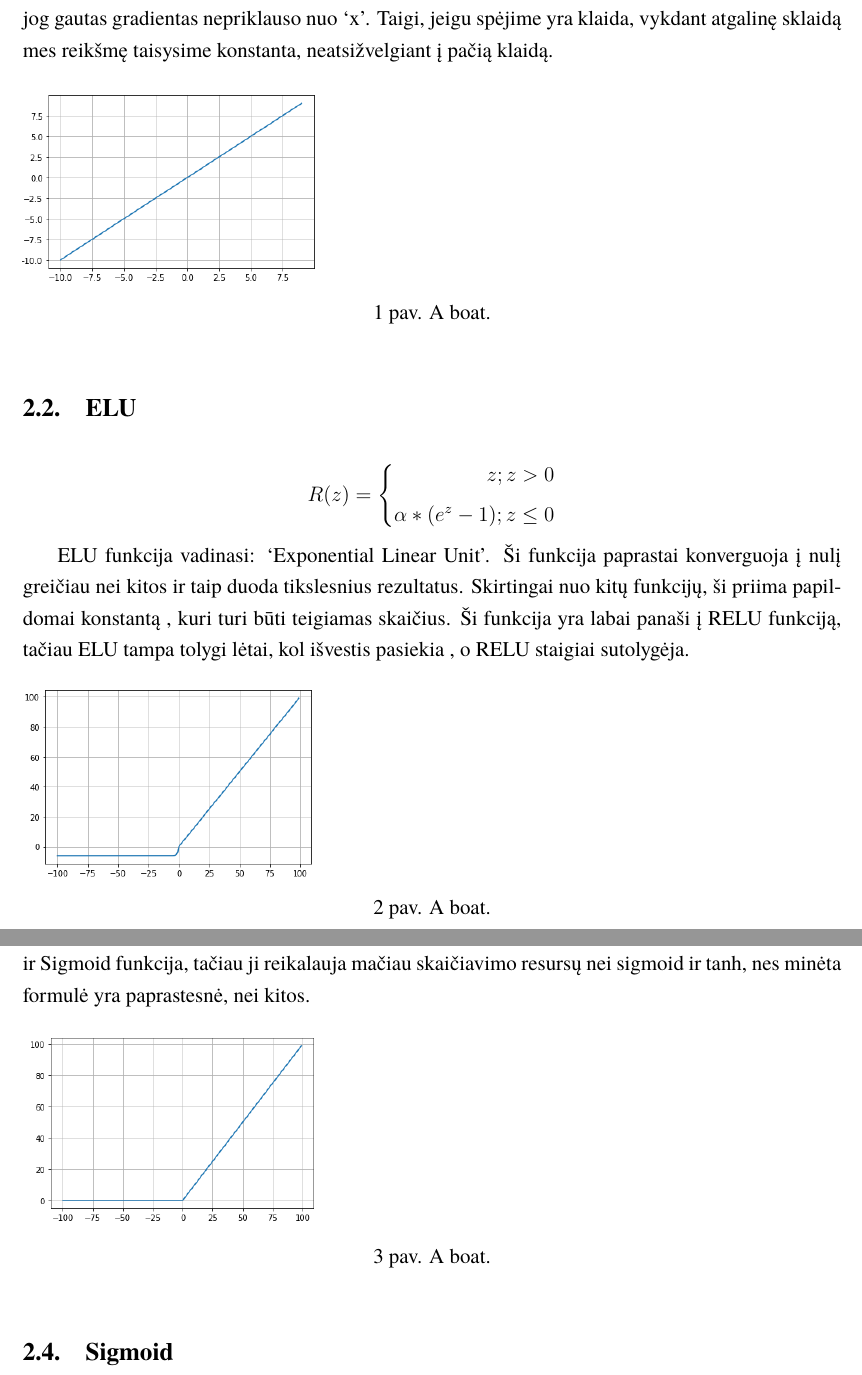
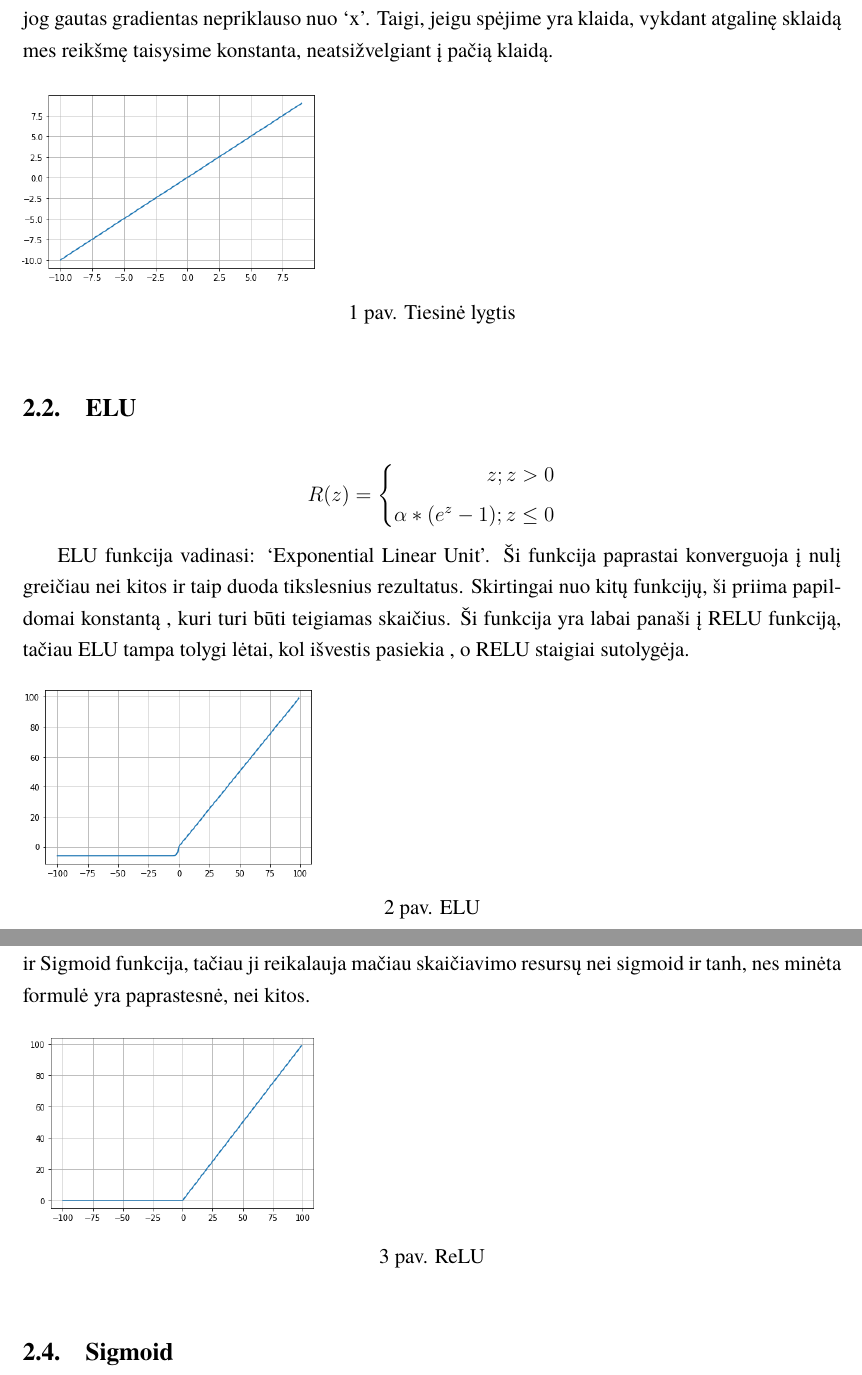
Before and after one commit to PauliusMilmantas/Lung_detection, a LaTeX document (Darbas/kursinis.tex): two parts of pages 6 and 7 of 21, joined at a grey line, cut so that both start at the same text. Compiled offline with XeLaTeX; a missing font is replaced by an installed copy or a similar font.

Commit message:
Fixed image captions

```diff
--- a/Darbas/kursinis.tex
+++ b/Darbas/kursinis.tex
@@ -153,8 +153,8 @@ konstanta, neatsižvelgiant į pačią klaidą.
 
 \begin{figure}[ht]
   \includegraphics[width=6cm,height=6cm,keepaspectratio]{tiesine.png}
-  \caption{A boat.}
-  \label{fig:boat1}
+  \caption{Tiesinė lygtis}
+  \label{fig:lygtis1}
 \end{figure}
 
 \subsection{ELU}
@@ -170,8 +170,8 @@ kol išvestis pasiekia , o RELU staigiai sutolygėja.
 
 \begin{figure}[ht]
   \includegraphics[width=6cm,height=6cm,keepaspectratio]{elu.png}
-  \caption{A boat.}
-  \label{fig:boat1}
+  \caption{ELU}
+  \label{fig:elu}
 \end{figure}
 
 \subsection{ReLU}
@@ -186,8 +186,8 @@ ir tanh, nes minėta formulė yra paprastesnė, nei kitos.
 
 \begin{figure}[ht]
   \includegraphics[width=6cm,height=6cm,keepaspectratio]{relu.png}
-  \caption{A boat.}
-  \label{fig:boat1}
+  \caption{ReLU}
+  \label{fig:relu}
 \end{figure}
 
 \subsection{Sigmoid}
```
Also changed, not shown: Darbas/kursinis.pdf, Darbas/kursinis.tex (4 more changed lines), 4 other files.
